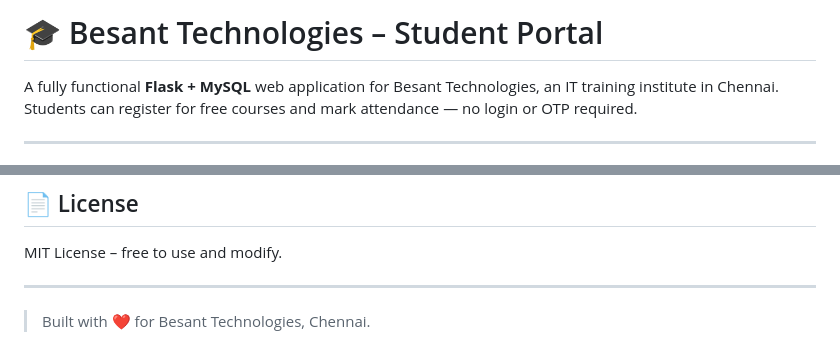
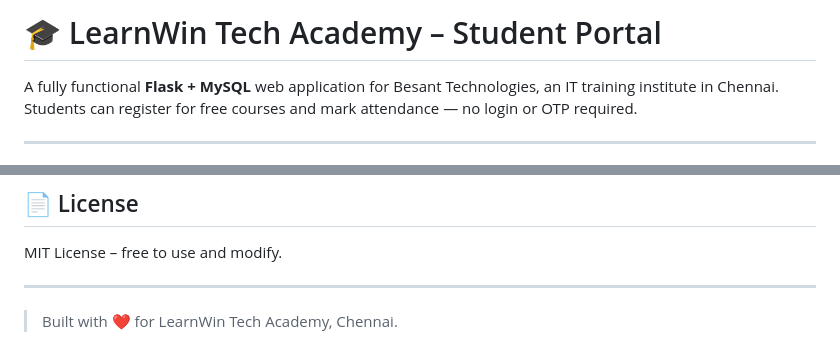
Before and after one commit to giridharanm-in/LearnWin_tech_project, a Markdown page: README.md, 2 parts joined by grey strips. GitHub-like rendering.

```diff
--- a/README.md
+++ b/README.md
@@ -1,4 +1,4 @@
-# 🎓 Besant Technologies – Student Portal
+# 🎓 LearnWin Tech Academy – Student Portal
 
 A fully functional **Flask + MySQL** web application for Besant Technologies, an IT training institute in Chennai. Students can register for free courses and mark attendance — no login or OTP required.
 
@@ -175,4 +175,4 @@ MIT License – free to use and modify.
 
 ---
 
-> Built with ❤️ for Besant Technologies, Chennai.
+> Built with ❤️ for LearnWin Tech Academy, Chennai.
```
